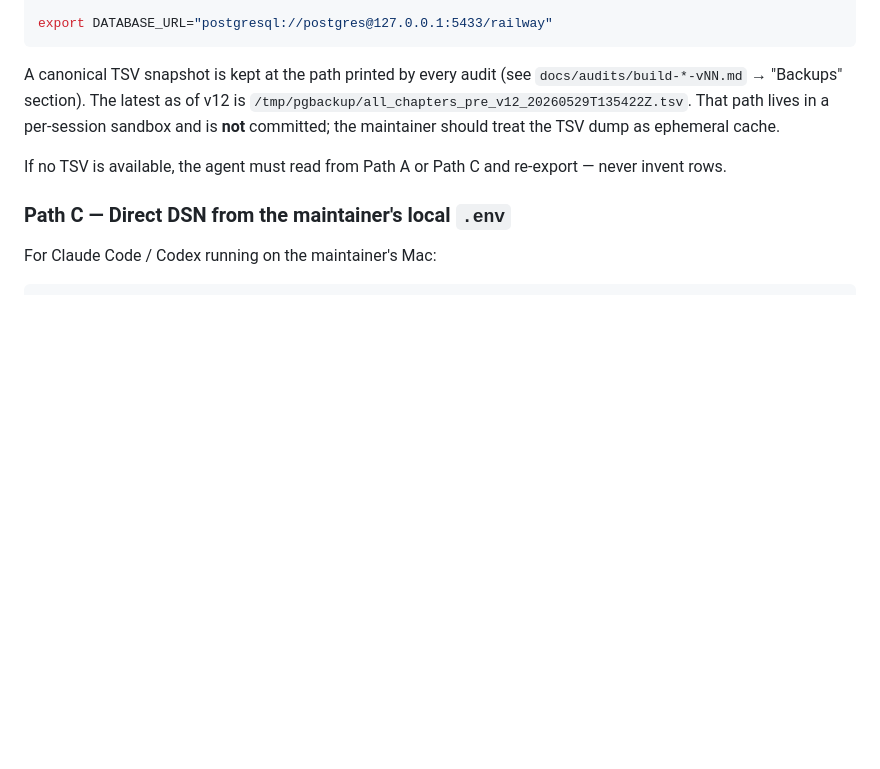
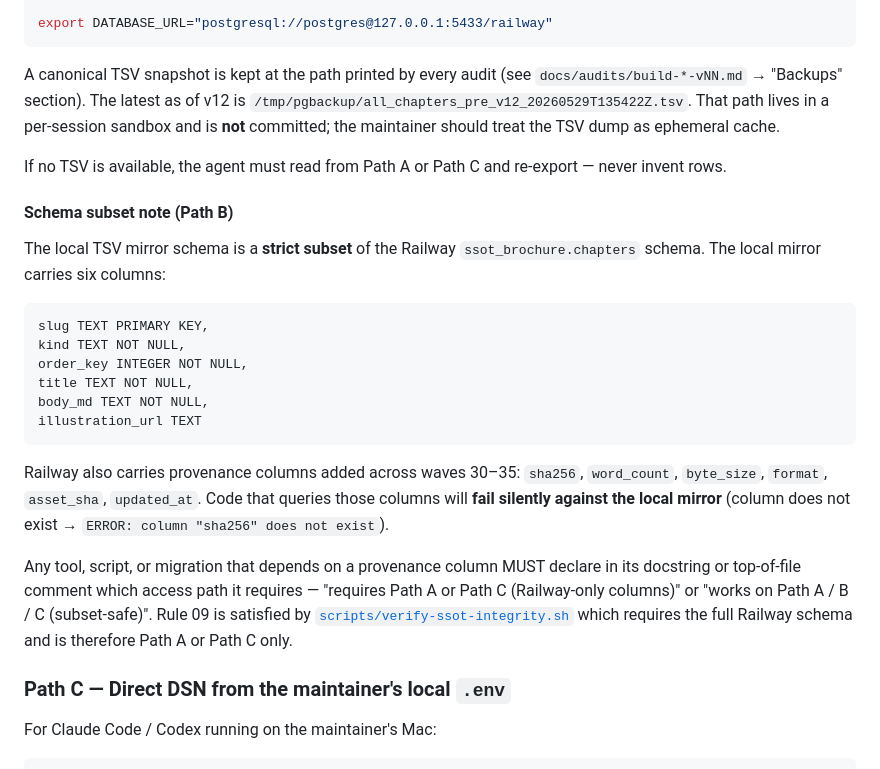
Before and after one commit to gHashTag/trios-mcp-rag, a Markdown page: docs/agents/agent-bootstrap.md, the part around the change. GitHub-like rendering; blank space fills up the shorter version.

````diff
--- a/docs/agents/agent-bootstrap.md
+++ b/docs/agents/agent-bootstrap.md
@@ -164,6 +164,36 @@ maintainer should treat the TSV dump as ephemeral cache.
 If no TSV is available, the agent must read from Path A or Path C and
 re-export — never invent rows.
 
+#### Schema subset note (Path B)
+
+The local TSV mirror schema is a **strict subset** of the Railway
+`ssot_brochure.chapters` schema. The local mirror carries six
+columns:
+
+```
+slug TEXT PRIMARY KEY,
+kind TEXT NOT NULL,
+order_key INTEGER NOT NULL,
+title TEXT NOT NULL,
+body_md TEXT NOT NULL,
+illustration_url TEXT
+```
+
+Railway also carries provenance columns added across waves 30–35:
+`sha256`, `word_count`, `byte_size`, `format`, `asset_sha`,
+`updated_at`. Code that queries those columns will **fail silently
+against the local mirror** (column does not exist → `ERROR: column
+"sha256" does not exist`).
+
+Any tool, script, or migration that depends on a provenance column
+MUST declare in its docstring or top-of-file comment which access
+path it requires — "requires Path A or Path C (Railway-only
+columns)" or "works on Path A / B / C (subset-safe)". Rule 09 is
+satisfied by
+[`scripts/verify-ssot-integrity.sh`](../../scripts/verify-ssot-integrity.sh)
+which requires the full Railway schema and is therefore Path A or
+Path C only.
+
 ### Path C — Direct DSN from the maintainer's local `.env`
 
 For Claude Code / Codex running on the maintainer's Mac:
````
Also changed, not shown: docs/agent-rules/03-safety-railway-postgres.md (+20 -0 lines).
